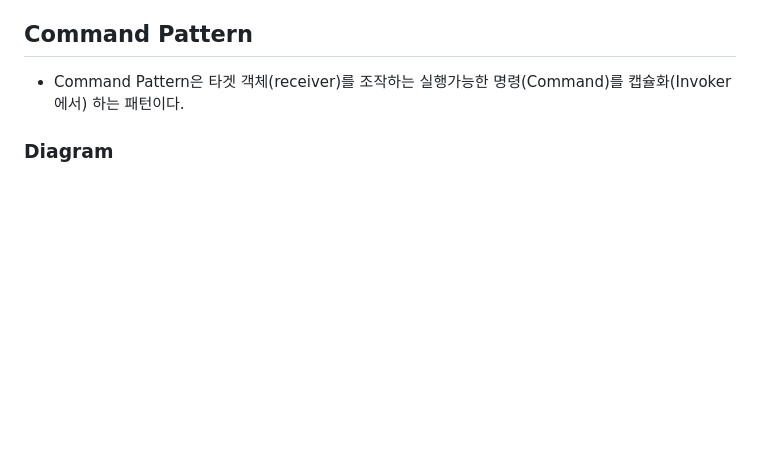
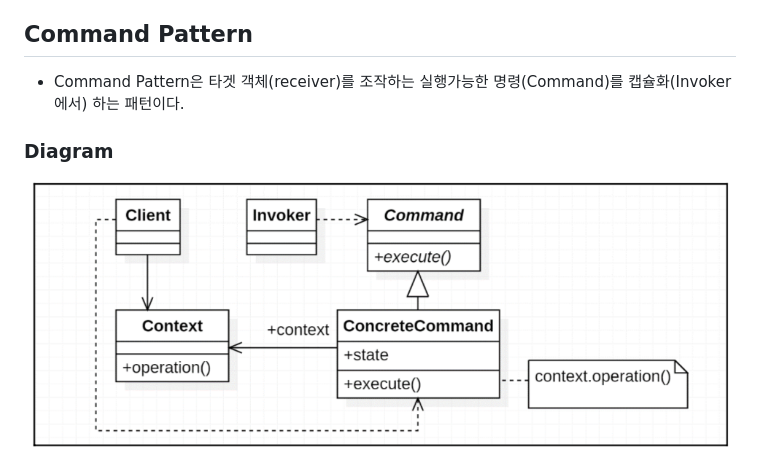
Before and after one commit to firewood3/ts-design-pattern, a Markdown page: typescript-pattern-ch5-6.md, the part around the change. GitHub-like rendering; pictures changed too: images/command-pattern2.png (added); blank space fills up the shorter version.

```diff
--- a/typescript-pattern-ch5-6.md
+++ b/typescript-pattern-ch5-6.md
@@ -224,6 +224,7 @@ biu();
 - Command Pattern은 타겟 객체(receiver)를 조작하는 실행가능한 명령(Command)를 캡슐화(Invoker에서) 하는 패턴이다.
 
 ### Diagram
+![command-pattern2](/images/command-pattern2.png)
 ![command-pattern](/images/command-pattern.png)
 
 - Invoker는 Command 인터페이스의 수행(command.execute())을 통해 Reciver를 조작한다.
```
Also changed, not shown: memo.md (+37 -0 lines).
